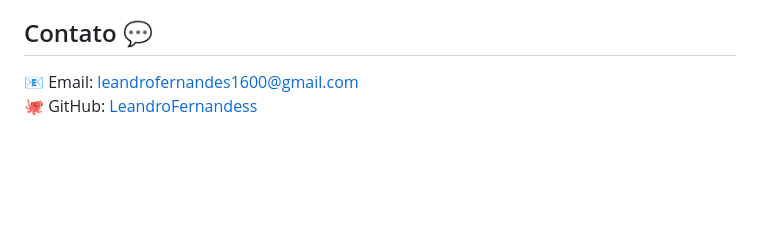
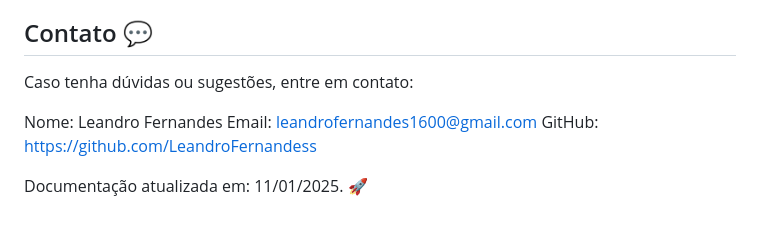
Before and after one commit to LeandroFernandess/SGE, a Markdown page: README.md, the part around the change. Rendered like a GitHub page; blank space fills up the shorter version.

```diff
--- a/README.md
+++ b/README.md
@@ -205,5 +205,10 @@ Contribuições são bem-vindas! Caso tenha sugestões ou encontre problemas, ab
 
 ## Contato 💬
 
-📧 Email: leandrofernandes1600@gmail.com
-🐙 GitHub: [LeandroFernandess](https://github.com/LeandroFernandess)
+Caso tenha dúvidas ou sugestões, entre em contato:
+
+Nome: Leandro Fernandes
+Email: leandrofernandes1600@gmail.com
+GitHub: https://github.com/LeandroFernandess
+
+Documentação atualizada em: 11/01/2025. 🚀
```
